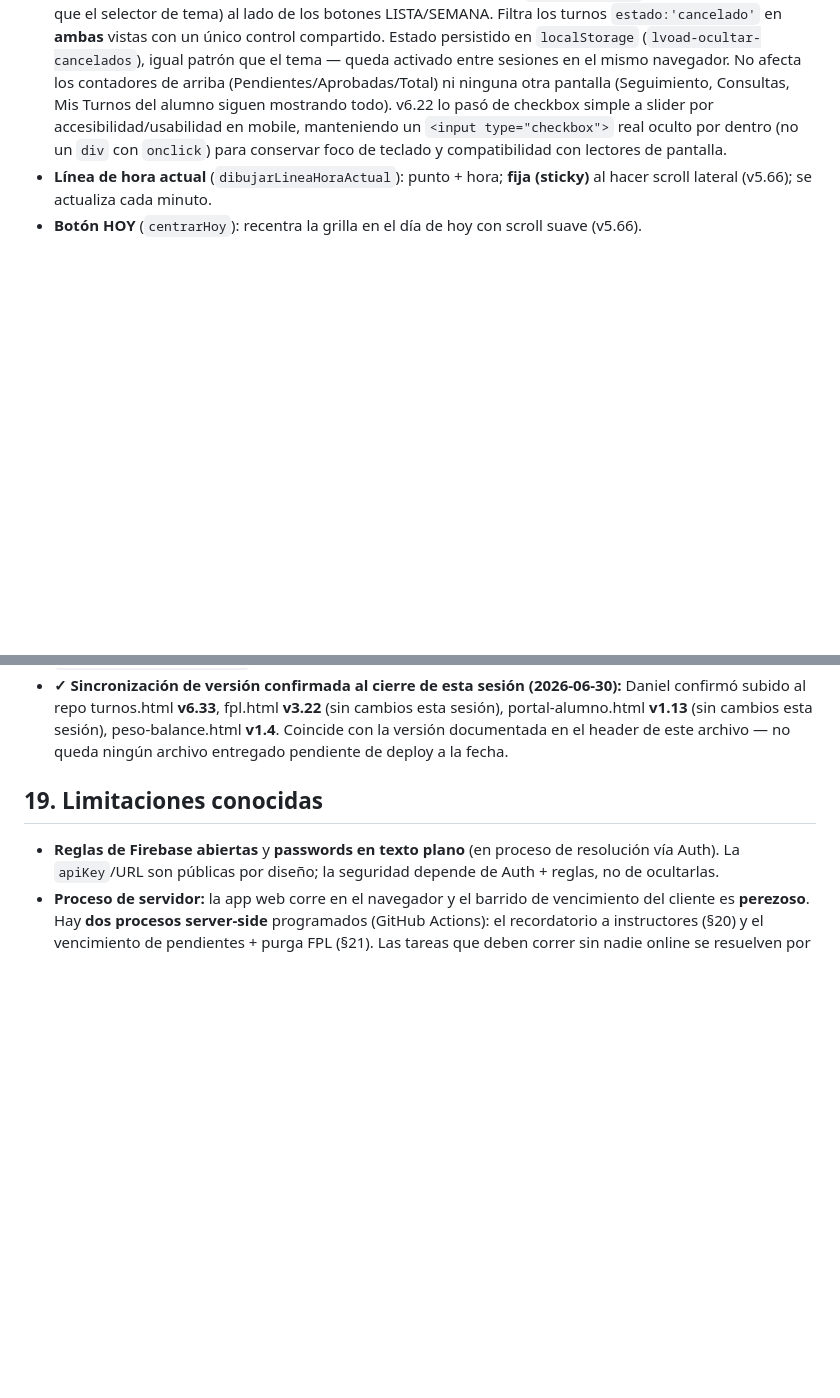
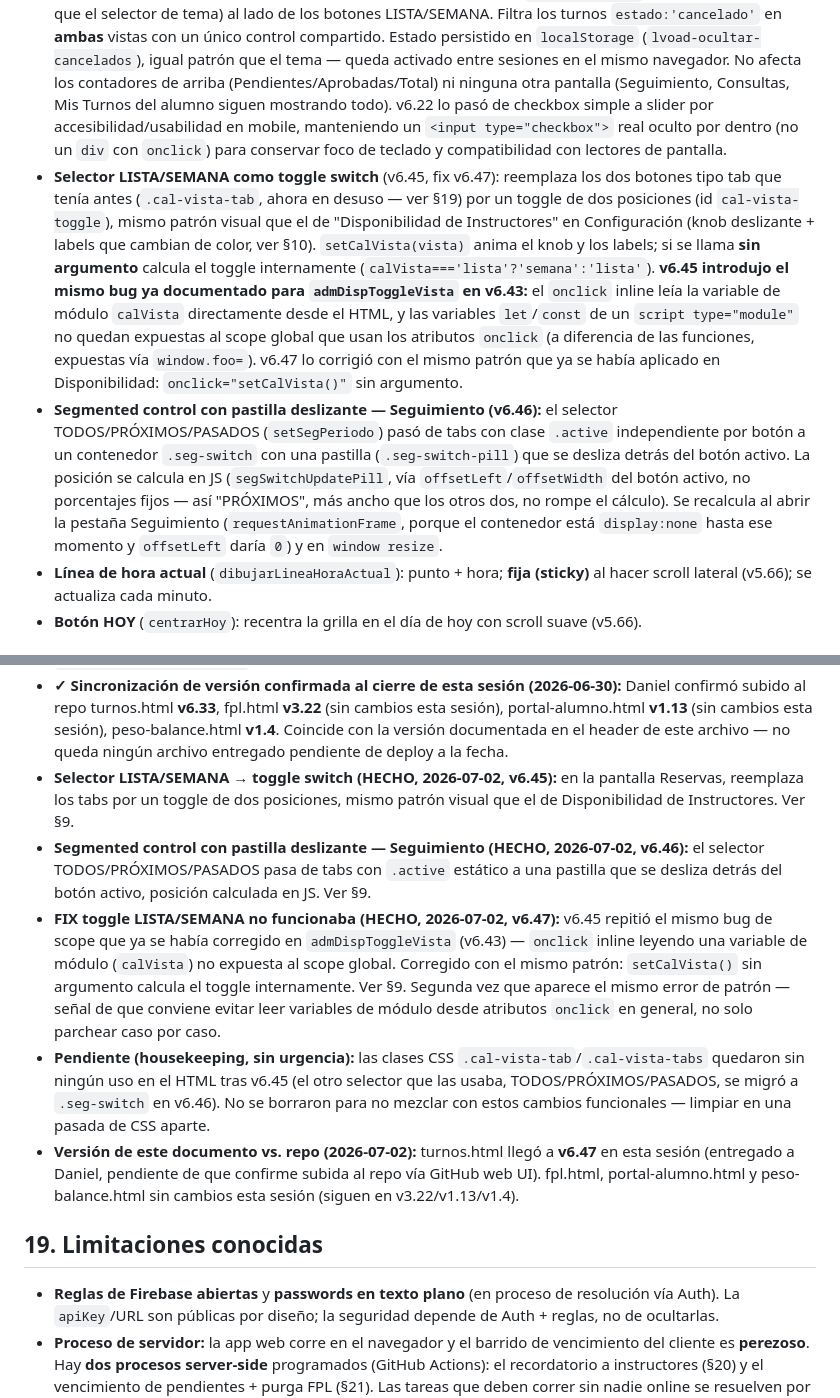
Before and after one commit to DanielTDFdev/Web-Aeroclub, a Markdown page: docs/documentacion_turnos.md, 2 parts joined by grey strips. Rendered like a GitHub page; blank space fills up the shorter version.

```diff
--- a/docs/documentacion_turnos.md
+++ b/docs/documentacion_turnos.md
@@ -198,6 +198,8 @@ Modo **sombra**: Auth corre en paralelo, la clave plana es la red de seguridad y
 - **Borde verde + estrella "coincide con tu disponibilidad"** (v6.13): cuando el instructor logueado tiene un turno **pendiente** que cae en un día/horario que coincide con su propia disponibilidad cargada (`/disponibilidad/{fecha}/{su_usuario}`), el recuadro muestra un borde verde brillante + ★ y el tooltip aclara "Coincide con tu disponibilidad". Solo para instructores reales (`esInstructorReal()`); puramente informativo, no cambia nada de la lógica de aprobación.
 - **Tooltip "quién puede aprobar"** (v6.14): el tooltip de un turno **pendiente** agrega quiénes podrían aprobarlo *en este momento*, según la disponibilidad vigente de **todos** los instructores ese día/horario (excluye los de vacaciones) — "— Puede aprobar: Nicolas, Mariano" o "— Nadie con disponibilidad cargada para ese horario". Cálculo en vivo al momento de ver la pantalla; puede no coincidir con quién termine aprobando si la disponibilidad cambia entremedio. Helper `cargarDisponibilidadCompleta` (reemplaza al de v6.13) trae ambas cosas con una sola lectura de `/disponibilidad/{fecha}`.
 - **Toggle "Ocultar cancelados"** (v6.21/6.22): switch tipo slider (clase `.cancel-toggle`, mismo patrón visual que el selector de tema) al lado de los botones LISTA/SEMANA. Filtra los turnos `estado:'cancelado'` en **ambas** vistas con un único control compartido. Estado persistido en `localStorage` (`lvoad-ocultar-cancelados`), igual patrón que el tema — queda activado entre sesiones en el mismo navegador. No afecta los contadores de arriba (Pendientes/Aprobadas/Total) ni ninguna otra pantalla (Seguimiento, Consultas, Mis Turnos del alumno siguen mostrando todo). v6.22 lo pasó de checkbox simple a slider por accesibilidad/usabilidad en mobile, manteniendo un `<input type="checkbox">` real oculto por dentro (no un `div` con `onclick`) para conservar foco de teclado y compatibilidad con lectores de pantalla.
+- **Selector LISTA/SEMANA como toggle switch** (v6.45, fix v6.47): reemplaza los dos botones tipo tab que tenía antes (`.cal-vista-tab`, ahora en desuso — ver §19) por un toggle de dos posiciones (id `cal-vista-toggle`), mismo patrón visual que el de "Disponibilidad de Instructores" en Configuración (knob deslizante + labels que cambian de color, ver §10). `setCalVista(vista)` anima el knob y los labels; si se llama **sin argumento** calcula el toggle internamente (`calVista==='lista'?'semana':'lista'`). **v6.45 introdujo el mismo bug ya documentado para `admDispToggleVista` en v6.43:** el `onclick` inline leía la variable de módulo `calVista` directamente desde el HTML, y las variables `let`/`const` de un `script type="module"` no quedan expuestas al scope global que usan los atributos `onclick` (a diferencia de las funciones, expuestas vía `window.foo=`). v6.47 lo corrigió con el mismo patrón que ya se había aplicado en Disponibilidad: `onclick="setCalVista()"` sin argumento.
+- **Segmented control con pastilla deslizante — Seguimiento (v6.46):** el selector TODOS/PRÓXIMOS/PASADOS (`setSegPeriodo`) pasó de tabs con clase `.active` independiente por botón a un contenedor `.seg-switch` con una pastilla (`.seg-switch-pill`) que se desliza detrás del botón activo. La posición se calcula en JS (`segSwitchUpdatePill`, vía `offsetLeft`/`offsetWidth` del botón activo, no porcentajes fijos — así "PRÓXIMOS", más ancho que los otros dos, no rompe el cálculo). Se recalcula al abrir la pestaña Seguimiento (`requestAnimationFrame`, porque el contenedor está `display:none` hasta ese momento y `offsetLeft` daría `0`) y en `window resize`.
 - **Línea de hora actual** (`dibujarLineaHoraActual`): punto + hora; **fija (sticky)** al hacer scroll lateral (v5.66); se actualiza cada minuto.
 - **Botón HOY** (`centrarHoy`): recentra la grilla en el día de hoy con scroll suave (v5.66).
 
@@ -349,6 +351,11 @@ Registro de eventos (`registrarAuditoria`): login (éxito/fallo/bloqueado), regi
 - **Peso y Balance — disclaimer general reemplaza el cartel rojo condicional (HECHO, 2026-06-30, v1.3/v1.4):** antes solo se avisaba (cartel rojo) cuando `verificado:false` (LV-ART/LV-MPH); LV-OAD, al tener datos reales, no mostraba ningún aviso y daba la impresión de ser el cálculo "oficial". Ahora hay un disclaimer ámbar **siempre**, para las 3 aeronaves ("herramienta de planificación, no reemplaza el cálculo oficial"). El cartel rojo específico de "peso vacío sin verificar" se sacó del todo por pedido explícito (quedaba redundante); el flag `verificado` se mantiene intacto en `AERONAVES_WB` por si se necesita a futuro, solo dejó de disparar UI propia.
 - **Incidente EmailJS — token OAuth de Gmail vencido en Cuenta A (RESUELTO, 2026-06-30):** ver §13 para el detalle completo. Causa raíz no relacionada con código: token OAuth de Google caducado, mensaje `Gmail_API: Invalid grant` en el log de EmailJS. Reconectado.
 - **✓ Sincronización de versión confirmada al cierre de esta sesión (2026-06-30):** Daniel confirmó subido al repo turnos.html **v6.33**, fpl.html **v3.22** (sin cambios esta sesión), portal-alumno.html **v1.13** (sin cambios esta sesión), peso-balance.html **v1.4**. Coincide con la versión documentada en el header de este archivo — no queda ningún archivo entregado pendiente de deploy a la fecha.
+- **Selector LISTA/SEMANA → toggle switch (HECHO, 2026-07-02, v6.45):** en la pantalla Reservas, reemplaza los tabs por un toggle de dos posiciones, mismo patrón visual que el de Disponibilidad de Instructores. Ver §9.
+- **Segmented control con pastilla deslizante — Seguimiento (HECHO, 2026-07-02, v6.46):** el selector TODOS/PRÓXIMOS/PASADOS pasa de tabs con `.active` estático a una pastilla que se desliza detrás del botón activo, posición calculada en JS. Ver §9.
+- **FIX toggle LISTA/SEMANA no funcionaba (HECHO, 2026-07-02, v6.47):** v6.45 repitió el mismo bug de scope que ya se había corregido en `admDispToggleVista` (v6.43) — `onclick` inline leyendo una variable de módulo (`calVista`) no expuesta al scope global. Corregido con el mismo patrón: `setCalVista()` sin argumento calcula el toggle internamente. Ver §9. Segunda vez que aparece el mismo error de patrón — señal de que conviene evitar leer variables de módulo desde atributos `onclick` en general, no solo parchear caso por caso.
+- **Pendiente (housekeeping, sin urgencia):** las clases CSS `.cal-vista-tab`/`.cal-vista-tabs` quedaron sin ningún uso en el HTML tras v6.45 (el otro selector que las usaba, TODOS/PRÓXIMOS/PASADOS, se migró a `.seg-switch` en v6.46). No se borraron para no mezclar con estos cambios funcionales — limpiar en una pasada de CSS aparte.
+- **Versión de este documento vs. repo (2026-07-02):** turnos.html llegó a **v6.47** en esta sesión (entregado a Daniel, pendiente de que confirme subida al repo vía GitHub web UI). fpl.html, portal-alumno.html y peso-balance.html sin cambios esta sesión (siguen en v3.22/v1.13/v1.4).
 
 ## 19. Limitaciones conocidas
 
```
Also changed, not shown: other parts of docs/documentacion_turnos.md (+1 -1 lines).
